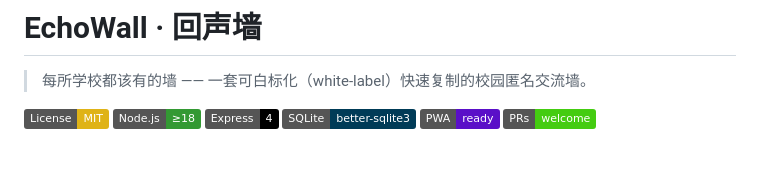
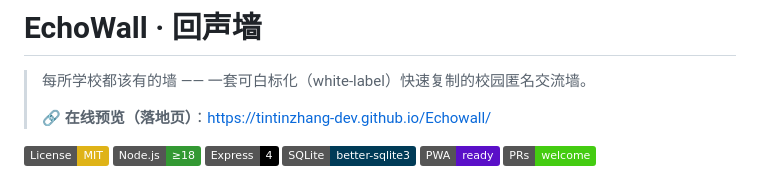
Before and after one commit to TintinZhang-dev/Echowall, a Markdown page: README.md, the part around the change. Rendered like a GitHub page; badges without logos; blank space fills up the shorter version.

Commit message:
docs: README 加在线预览（GitHub Pages）链接

```diff
--- a/README.md
+++ b/README.md
@@ -1,6 +1,8 @@
 # EchoWall · 回声墙
 
 > 每所学校都该有的墙 —— 一套可白标化（white-label）快速复制的校园匿名交流墙。
+>
+> 🔗 **在线预览（落地页）**：https://tintinzhang-dev.github.io/Echowall/
 
 [![License: MIT](https://img.shields.io/badge/License-MIT-yellow.svg)](LICENSE)
 ![Node.js](https://img.shields.io/badge/Node.js-%E2%89%A518-339933?logo=node.js&logoColor=white)
```
